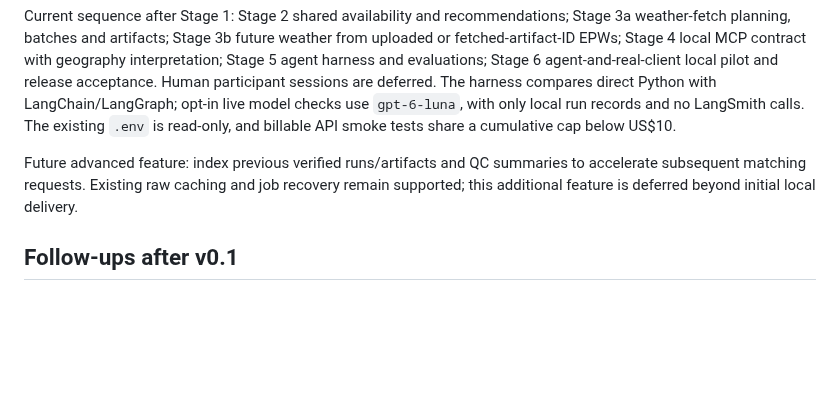
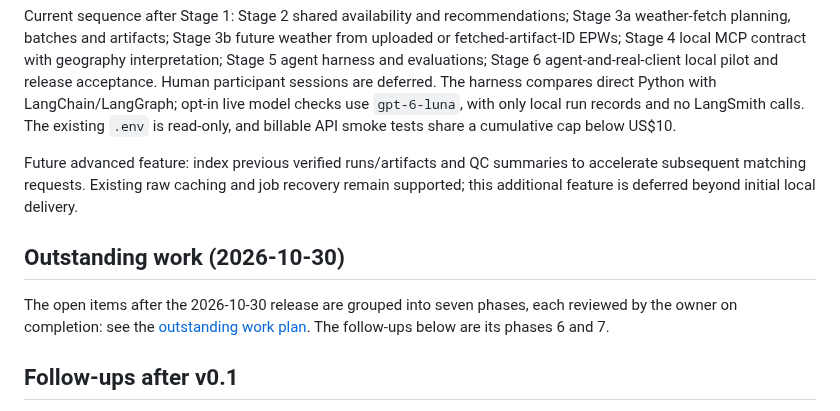
Before and after one commit to Energy-Atlas/openepw, a Markdown page: ROADMAP.md, the part around the change. GitHub-like rendering; blank space fills up the shorter version.

Commit message:
fix(docs): record the outstanding work as seven reviewed phases

```diff
--- a/ROADMAP.md
+++ b/ROADMAP.md
@@ -89,6 +89,12 @@ Future advanced feature: index previous verified runs/artifacts and QC summaries
 to accelerate subsequent matching requests. Existing raw caching and job recovery
 remain supported; this additional feature is deferred beyond initial local delivery.
 
+## Outstanding work (2026-10-30)
+
+The open items after the 2026-10-30 release are grouped into seven phases, each reviewed by the
+owner on completion: see the [outstanding work plan](docs/superpowers/plans/2026-10-30-outstanding-work.md).
+The follow-ups below are its phases 6 and 7.
+
 ## Follow-ups after v0.1
 
 - Run configured Linux/macOS CI and an EnergyPlus consumption smoke check.
```
Also changed, not shown: 1 other file.
